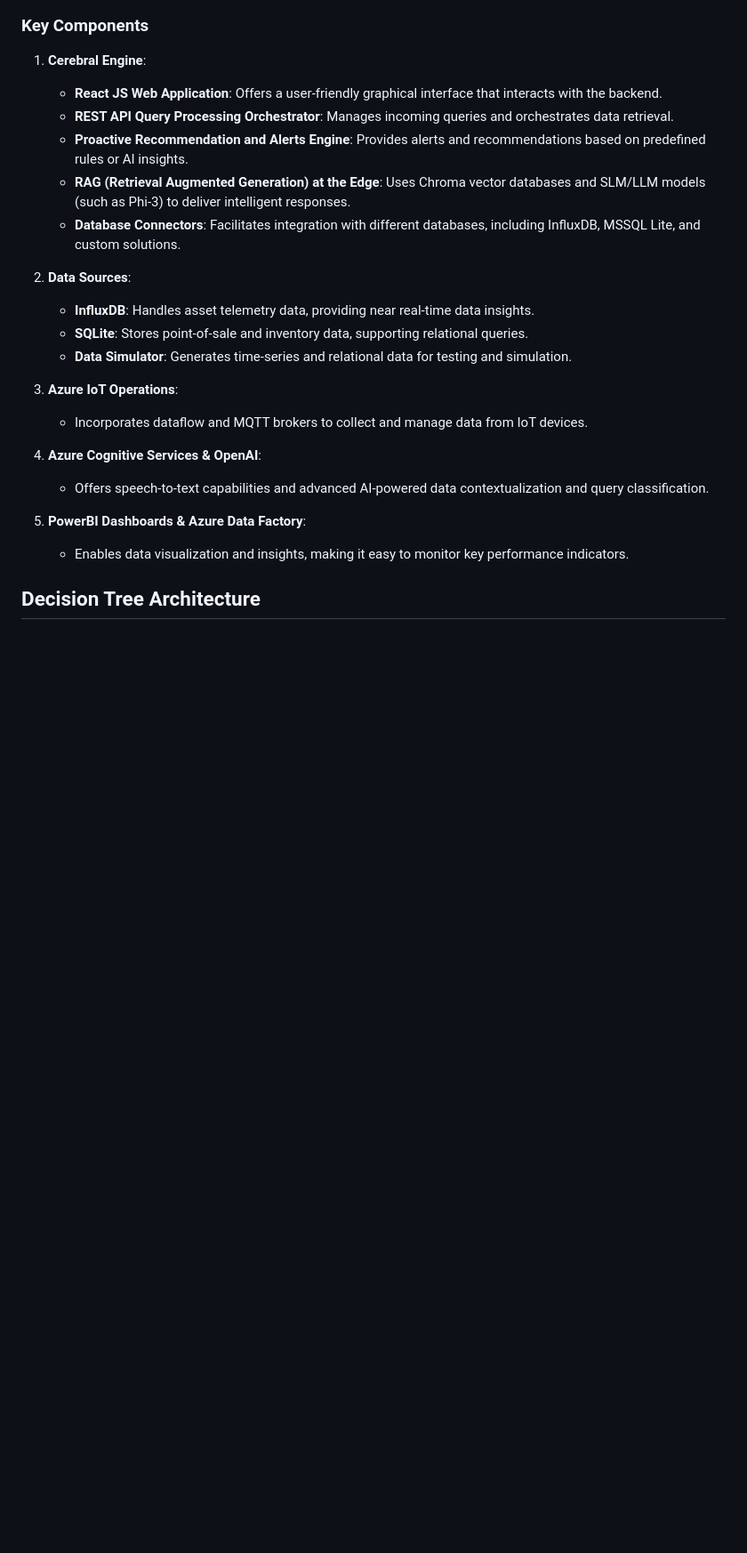
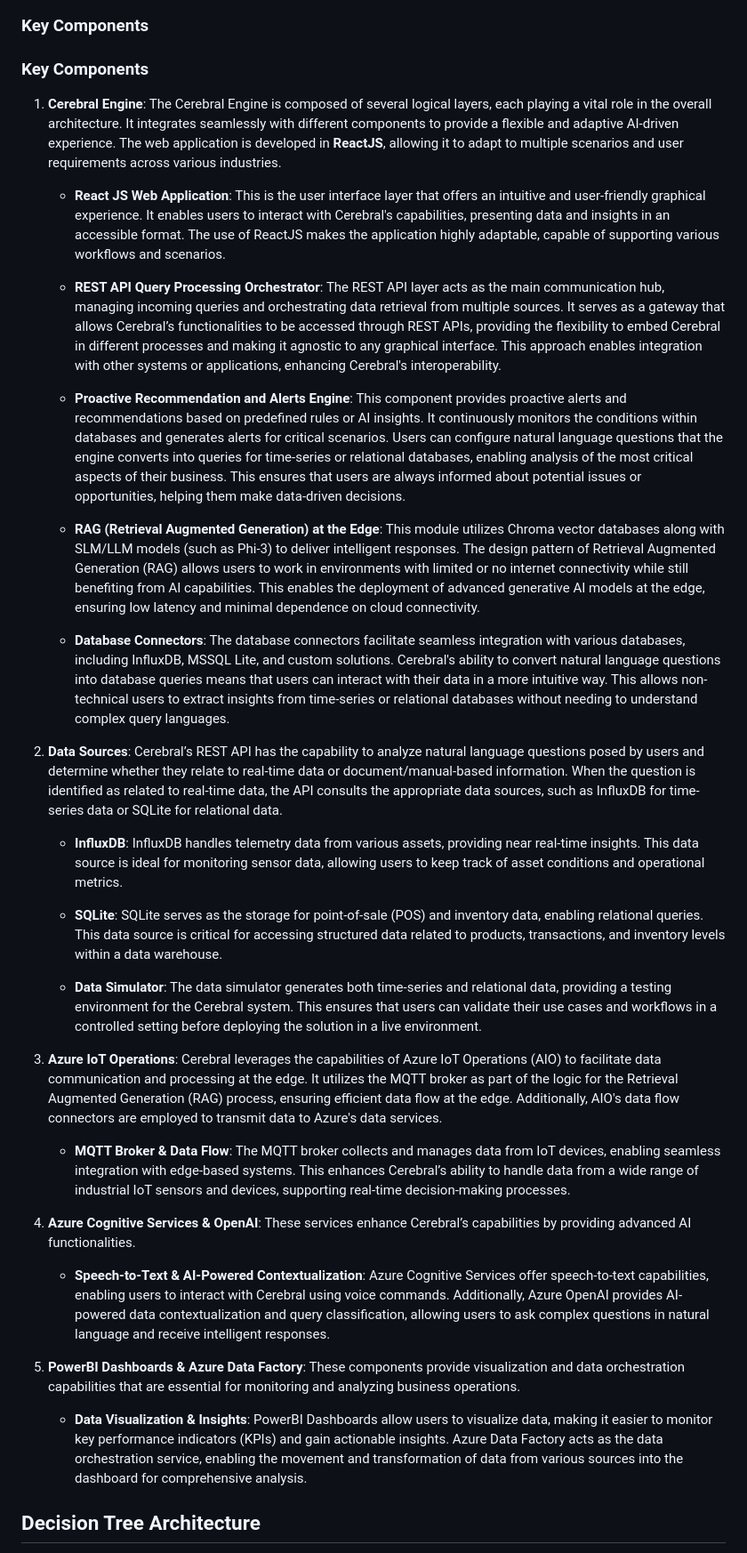
Before and after one commit to Azure/jumpstart-cerebral, a Markdown page: README.md, the part around the change. Shown: that part at 89% size. GitHub-like rendering; blank space fills up the shorter version.

```diff
--- a/README.md
+++ b/README.md
@@ -40,26 +40,45 @@ The architecture of Cerebral is designed to facilitate seamless integration and
 
 ### Key Components
 
+### Key Components
+
 1. **Cerebral Engine**:
-   - **React JS Web Application**: Offers a user-friendly graphical interface that interacts with the backend.
-   - **REST API Query Processing Orchestrator**: Manages incoming queries and orchestrates data retrieval.
-   - **Proactive Recommendation and Alerts Engine**: Provides alerts and recommendations based on predefined rules or AI insights.
-   - **RAG (Retrieval Augmented Generation) at the Edge**: Uses Chroma vector databases and SLM/LLM models (such as Phi-3) to deliver intelligent responses.
-   - **Database Connectors**: Facilitates integration with different databases, including InfluxDB, MSSQL Lite, and custom solutions.
+   The Cerebral Engine is composed of several logical layers, each playing a vital role in the overall architecture. It integrates seamlessly with different components to provide a flexible and adaptive AI-driven experience. The web application is developed in **ReactJS**, allowing it to adapt to multiple scenarios and user requirements across various industries.
+
+   - **React JS Web Application**: This is the user interface layer that offers an intuitive and user-friendly graphical experience. It enables users to interact with Cerebral's capabilities, presenting data and insights in an accessible format. The use of ReactJS makes the application highly adaptable, capable of supporting various workflows and scenarios.
+
+   - **REST API Query Processing Orchestrator**: The REST API layer acts as the main communication hub, managing incoming queries and orchestrating data retrieval from multiple sources. It serves as a gateway that allows Cerebral’s functionalities to be accessed through REST APIs, providing the flexibility to embed Cerebral in different processes and making it agnostic to any graphical interface. This approach enables integration with other systems or applications, enhancing Cerebral's interoperability.
+
+   - **Proactive Recommendation and Alerts Engine**: This component provides proactive alerts and recommendations based on predefined rules or AI insights. It continuously monitors the conditions within databases and generates alerts for critical scenarios. Users can configure natural language questions that the engine converts into queries for time-series or relational databases, enabling analysis of the most critical aspects of their business. This ensures that users are always informed about potential issues or opportunities, helping them make data-driven decisions.
+
+   - **RAG (Retrieval Augmented Generation) at the Edge**: This module utilizes Chroma vector databases along with SLM/LLM models (such as Phi-3) to deliver intelligent responses. The design pattern of Retrieval Augmented Generation (RAG) allows users to work in environments with limited or no internet connectivity while still benefiting from AI capabilities. This enables the deployment of advanced generative AI models at the edge, ensuring low latency and minimal dependence on cloud connectivity.
+
+   - **Database Connectors**: The database connectors facilitate seamless integration with various databases, including InfluxDB, MSSQL Lite, and custom solutions. Cerebral's ability to convert natural language questions into database queries means that users can interact with their data in a more intuitive way. This allows non-technical users to extract insights from time-series or relational databases without needing to understand complex query languages.
 
 2. **Data Sources**:
-   - **InfluxDB**: Handles asset telemetry data, providing near real-time data insights.
-   - **SQLite**: Stores point-of-sale and inventory data, supporting relational queries.
-   - **Data Simulator**: Generates time-series and relational data for testing and simulation.
+   Cerebral’s REST API has the capability to analyze natural language questions posed by users and determine whether they relate to real-time data or document/manual-based information. When the question is identified as related to real-time data, the API consults the appropriate data sources, such as InfluxDB for time-series data or SQLite for relational data.
+
+   - **InfluxDB**: InfluxDB handles telemetry data from various assets, providing near real-time insights. This data source is ideal for monitoring sensor data, allowing users to keep track of asset conditions and operational metrics.
+
+   - **SQLite**: SQLite serves as the storage for point-of-sale (POS) and inventory data, enabling relational queries. This data source is critical for accessing structured data related to products, transactions, and inventory levels within a data warehouse.
+
+   - **Data Simulator**: The data simulator generates both time-series and relational data, providing a testing environment for the Cerebral system. This ensures that users can validate their use cases and workflows in a controlled setting before deploying the solution in a live environment.
 
 3. **Azure IoT Operations**:
-   - Incorporates dataflow and MQTT brokers to collect and manage data from IoT devices.
+   Cerebral leverages the capabilities of Azure IoT Operations (AIO) to facilitate data communication and processing at the edge. It utilizes the MQTT broker as part of the logic for the Retrieval Augmented Generation (RAG) process, ensuring efficient data flow at the edge. Additionally, AIO's data flow connectors are employed to transmit data to Azure's data services.
+
+   - **MQTT Broker & Data Flow**: The MQTT broker collects and manages data from IoT devices, enabling seamless integration with edge-based systems. This enhances Cerebral’s ability to handle data from a wide range of industrial IoT sensors and devices, supporting real-time decision-making processes.
 
 4. **Azure Cognitive Services & OpenAI**:
-   - Offers speech-to-text capabilities and advanced AI-powered data contextualization and query classification.
+   These services enhance Cerebral’s capabilities by providing advanced AI functionalities.
+
+   - **Speech-to-Text & AI-Powered Contextualization**: Azure Cognitive Services offer speech-to-text capabilities, enabling users to interact with Cerebral using voice commands. Additionally, Azure OpenAI provides AI-powered data contextualization and query classification, allowing users to ask complex questions in natural language and receive intelligent responses.
 
 5. **PowerBI Dashboards & Azure Data Factory**:
-   - Enables data visualization and insights, making it easy to monitor key performance indicators.
+   These components provide visualization and data orchestration capabilities that are essential for monitoring and analyzing business operations.
+
+   - **Data Visualization & Insights**: PowerBI Dashboards allow users to visualize data, making it easier to monitor key performance indicators (KPIs) and gain actionable insights. Azure Data Factory acts as the data orchestration service, enabling the movement and transformation of data from various sources into the dashboard for comprehensive analysis.
+
 
 ## Decision Tree Architecture
 
```
